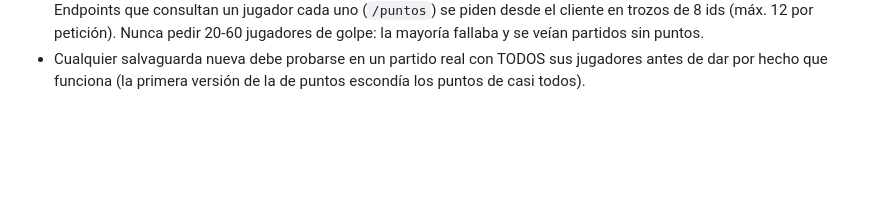
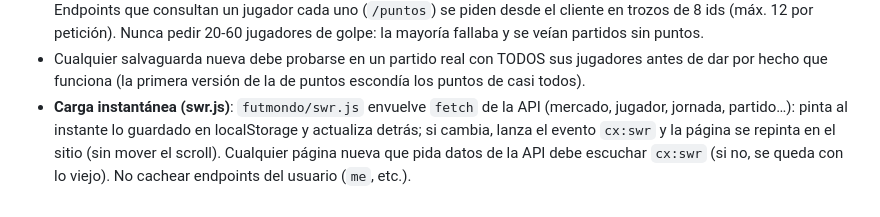
Before and after one commit to edumtnezz/Edumr.es, a Markdown page: AGENTS.md, the part around the change. GitHub-like rendering; blank space fills up the shorter version.

Commit message:
AGENTS: swr
Co-Authored-By: Claude Sonnet 5.5 <noreply@anthropic.com>
Claude-Session: https://claude.ai/code/session_01HSRQ6jDmBSzTTnpzVEwCFN

```diff
--- a/AGENTS.md
+++ b/AGENTS.md
@@ -75,3 +75,4 @@ Antes de tocar partidos/alineaciones/ficha, repasar esta lista y verificar con c
 - **Puntos de Futmondo tras el partido**: si el partido ya terminó y aún no han llegado los puntos (Futmondo Social), la página debe seguir buscándolos cada minuto hasta que lleguen (nunca quedarse sin puntos y sin MVP). Regla pedida por Edu: aplicar SIEMPRE a cualquier sitio donde se muestren puntos de partidos terminados.
 - **Tope de llamadas por petición (Cloudflare)**: una Function solo puede hacer ~50 llamadas externas/KV por petición. Endpoints que consultan un jugador cada uno (`/puntos`) se piden desde el cliente en trozos de 8 ids (máx. 12 por petición). Nunca pedir 20-60 jugadores de golpe: la mayoría fallaba y se veían partidos sin puntos.
 - Cualquier salvaguarda nueva debe probarse en un partido real con TODOS sus jugadores antes de dar por hecho que funciona (la primera versión de la de puntos escondía los puntos de casi todos).
+- **Carga instantánea (swr.js)**: `futmondo/swr.js` envuelve `fetch` de la API (mercado, jugador, jornada, partido…): pinta al instante lo guardado en localStorage y actualiza detrás; si cambia, lanza el evento `cx:swr` y la página se repinta en el sitio (sin mover el scroll). Cualquier página nueva que pida datos de la API debe escuchar `cx:swr` (si no, se queda con lo viejo). No cachear endpoints del usuario (`me`, etc.).
```
